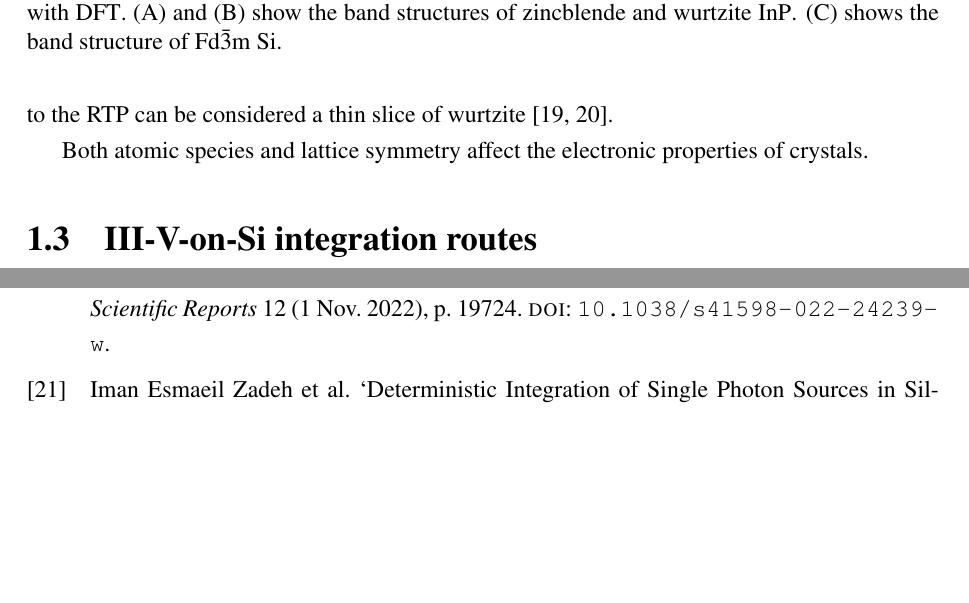
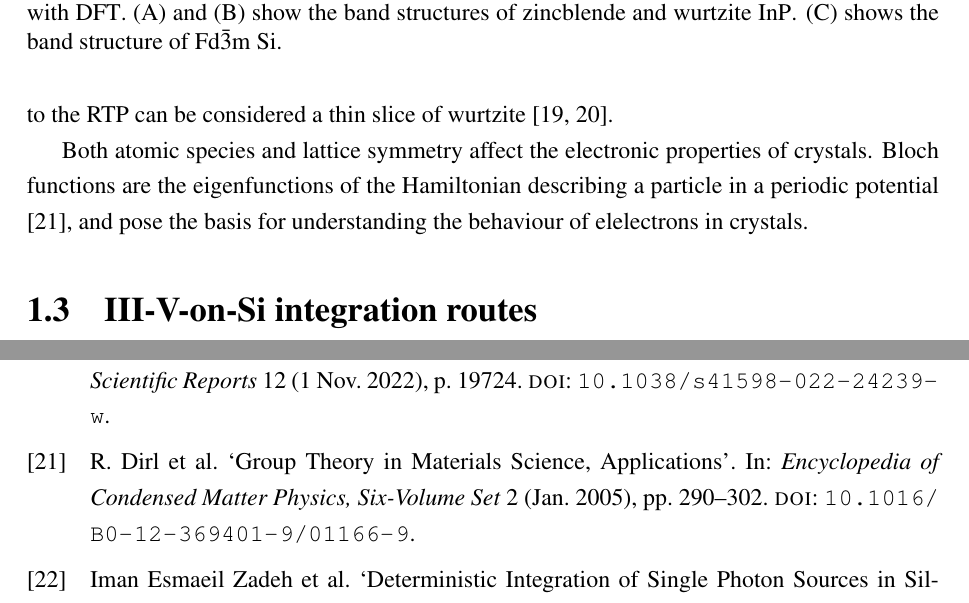
Before and after one commit to Enrico-Brugn/EB_Thesis, a LaTeX thesis (output.tex, which reads 2_Literature_Review/Literature_Review.tex, Bibliography.bib): two parts of pages 10 and 16 of 19, joined at a grey line, cut so that both start at the same text, the shorter picture padded with empty space. Compiled offline with pdfLaTeX; TikZ figures are drawn from their code, not taken from saved files.

Commit message:
Updates from Overleaf

```diff
--- a/2_Literature_Review/Literature_Review.tex
+++ b/2_Literature_Review/Literature_Review.tex
@@ -188,7 +188,7 @@ Figure~\ref{fig:GaAs_rtp} shows a drawing of a \acf{rtp} corresponding to a \hkl
     \label{fig:band_structure}
 \end{figure}
 
-Both atomic species and lattice symmetry affect the electronic properties of crystals.
+Both atomic species and lattice symmetry affect the electronic properties of crystals. Bloch functions are the eigenfunctions of the Hamiltonian describing a particle in a periodic potential \cite{Dirl2005}, and pose the basis for understanding the behaviour of elelectrons in crystals.
 
 
 
--- a/Bibliography.bib
+++ b/Bibliography.bib
@@ -1541,3 +1541,4 @@ url = {http://papers.neurips.cc/paper/9015-pytorch-an-imperative-style-high-perf
    url = {https://pubs.acs.org/doi/10.1021/acs.nanolett.2c04908},
    year = {2023},
 }
+@article{Dirl2005,
@@ -1544,3 +1548,12 @@ url = {http://papers.neurips.cc/paper/9015-pytorch-an-imperative-style-high-perf
+   journal = {Encyclopedia of Condensed Matter Physics, Six-Volume Set},
+   keywords = {02.20,03.65,61.50},
+   month = {1},
+   pages = {290-302},
+   publisher = {Elsevier},
+   title = {Group Theory in Materials Science, Applications},
+   volume = {2},
+   year = {2005},
+}
 
 @patent{Wanlass1967,
    author = {Frank M. Wanlass},
```
Also changed, not shown: Bibliography.bib (3 more changed lines).
